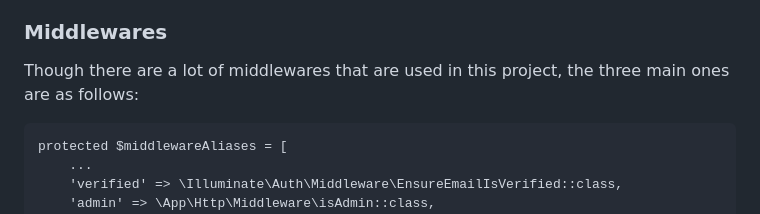
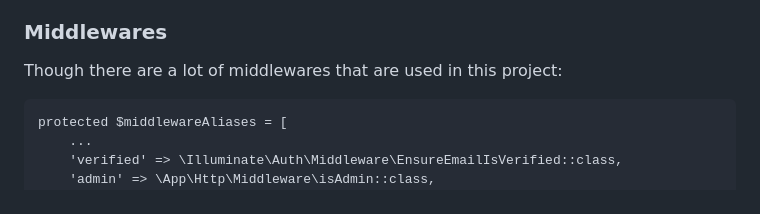
Before and after one commit to Vsollery/Final-Project_FrameworkProg, a Markdown page: README.md, the part around the change. GitHub-like rendering.

````diff
--- a/README.md
+++ b/README.md
@@ -203,7 +203,7 @@ This controller handles actions relating to the manipulation and validation rega
 
 ### Middlewares
 
-Though there are a lot of middlewares that are used in this project, the three main ones are as follows:
+Though there are a lot of middlewares that are used in this project:
 
 ```
 protected $middlewareAliases = [
````
